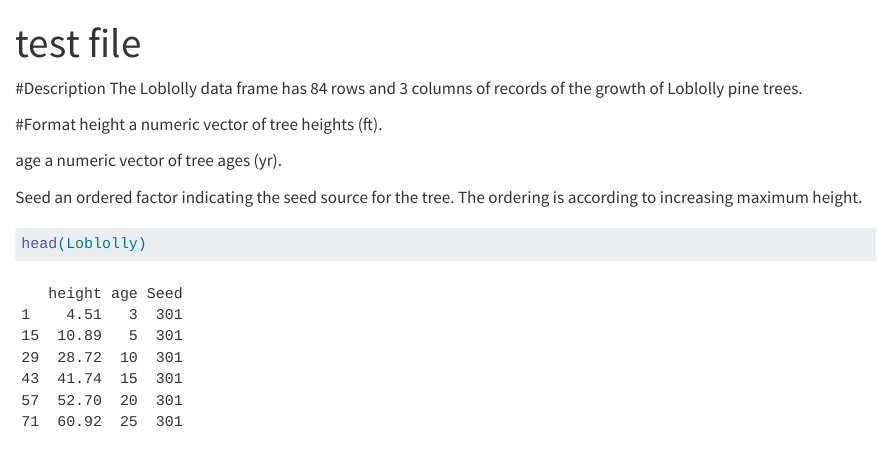
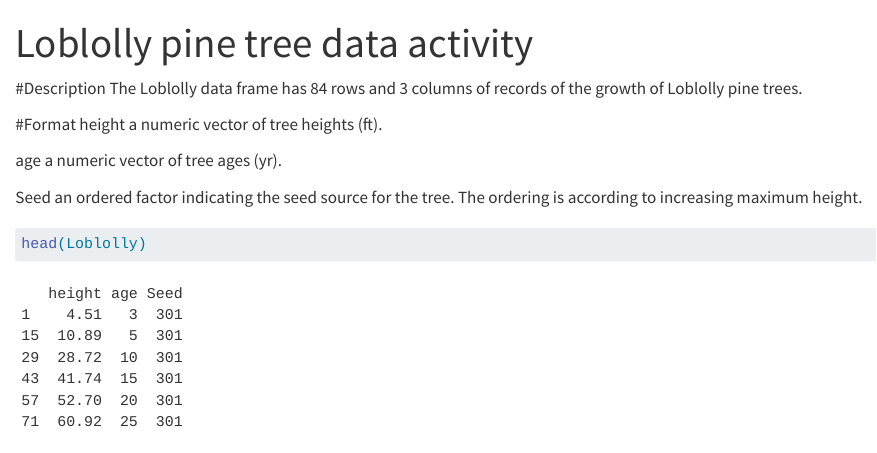
Before and after one commit to MA615-2025Fall-Tingji/Class-8-Sep19, a Quarto document (Tingji Sep19 inclass activity.qmd): the page in a window 1100 px wide, from its top. Rendered offline with R 4.5, knitr and Pandoc in place of Quarto, with nearby package versions.

Commit message:
change title

```diff
--- a/Tingji Sep19 inclass activity.qmd
+++ b/Tingji Sep19 inclass activity.qmd
@@ -1,5 +1,5 @@
 ---
-title: "test file"
+title: "Loblolly pine tree data activity"
 format:
   html:
     embed-resources: true
```
